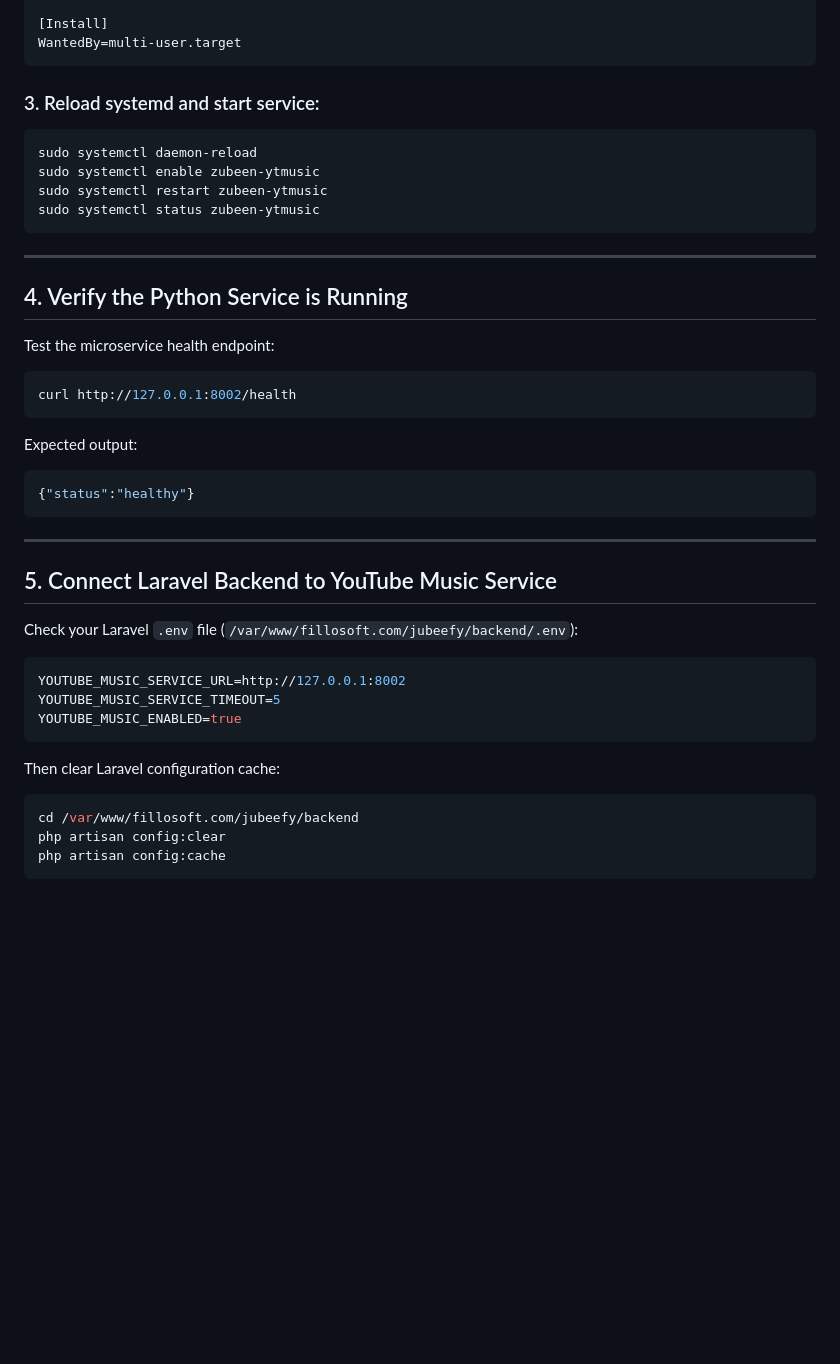
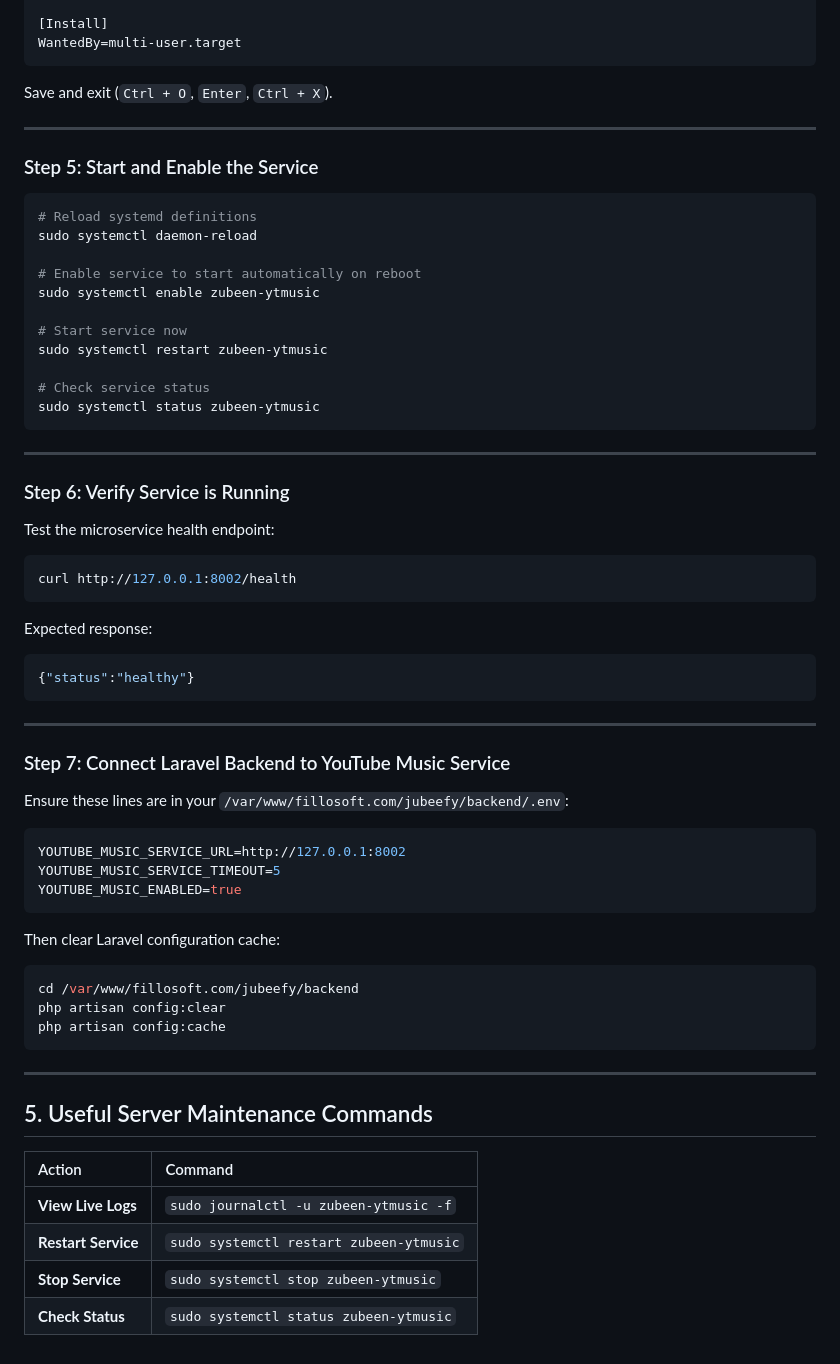
Before and after one commit to Chayandeveloper/zg-music, a Markdown page: YOUTUBE_MUSIC_SERVER_FIX.md, the part around one of its changes. Rendered like a GitHub page; blank space fills up the shorter version.

````diff
--- a/YOUTUBE_MUSIC_SERVER_FIX.md
+++ b/YOUTUBE_MUSIC_SERVER_FIX.md
@@ -132,33 +175,42 @@ KillSignal=SIGTERM
 WantedBy=multi-user.target
 ```
 
-### 3. Reload systemd and start service:
+Save and exit (`Ctrl + O`, `Enter`, `Ctrl + X`).
+
+---
+
+### Step 5: Start and Enable the Service
 ```bash
+# Reload systemd definitions
 sudo systemctl daemon-reload
+
+# Enable service to start automatically on reboot
 sudo systemctl enable zubeen-ytmusic
+
+# Start service now
 sudo systemctl restart zubeen-ytmusic
+
+# Check service status
 sudo systemctl status zubeen-ytmusic
 ```
 
 ---
 
-## 4. Verify the Python Service is Running
-
+### Step 6: Verify Service is Running
 Test the microservice health endpoint:
 ```bash
 curl http://127.0.0.1:8002/health
 ```
 
-Expected output:
+Expected response:
 ```json
 {"status":"healthy"}
 ```
 
 ---
 
-## 5. Connect Laravel Backend to YouTube Music Service
-
-Check your Laravel `.env` file (`/var/www/fillosoft.com/jubeefy/backend/.env`):
+### Step 7: Connect Laravel Backend to YouTube Music Service
+Ensure these lines are in your `/var/www/fillosoft.com/jubeefy/backend/.env`:
 ```ini
 YOUTUBE_MUSIC_SERVICE_URL=http://127.0.0.1:8002
 YOUTUBE_MUSIC_SERVICE_TIMEOUT=5
@@ -171,3 +223,14 @@ cd /var/www/fillosoft.com/jubeefy/backend
 php artisan config:clear
 php artisan config:cache
 ```
+
+---
+
+## 5. Useful Server Maintenance Commands
+
+| Action | Command |
+| :--- | :--- |
+| **View Live Logs** | `sudo journalctl -u zubeen-ytmusic -f` |
+| **Restart Service** | `sudo systemctl restart zubeen-ytmusic` |
+| **Stop Service** | `sudo systemctl stop zubeen-ytmusic` |
+| **Check Status** | `sudo systemctl status zubeen-ytmusic` |
````
Also changed, not shown: other parts of YOUTUBE_MUSIC_SERVER_FIX.md (+104 -61 lines).
